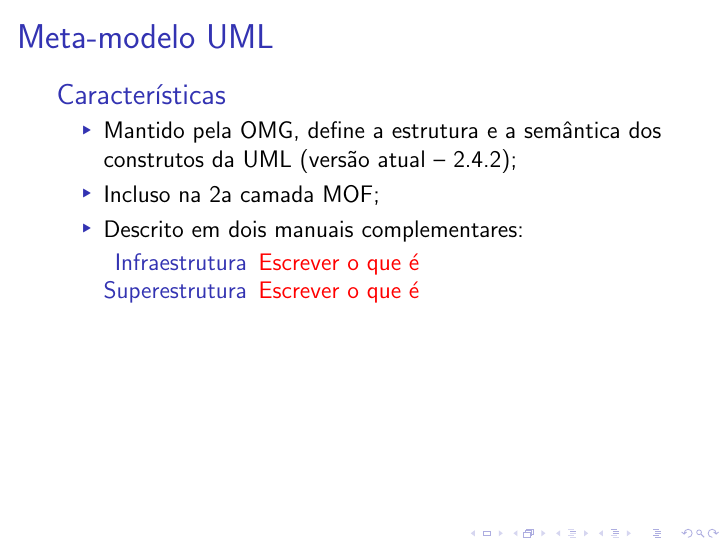
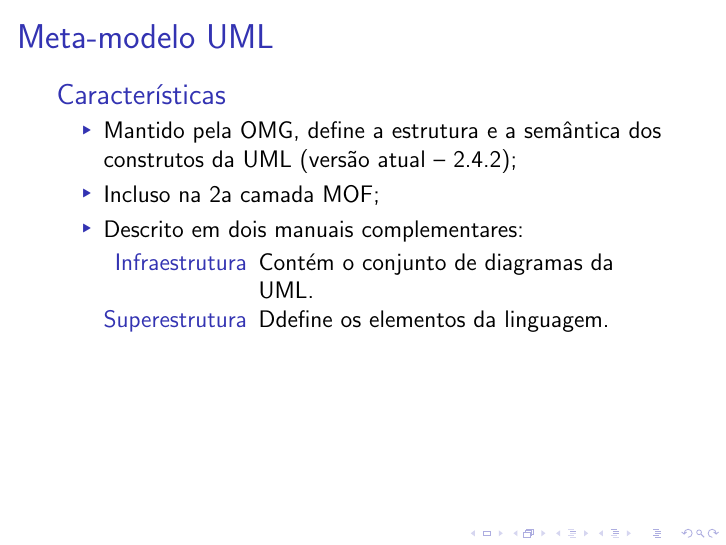
Before and after one commit to bsofiato/seminarioPOO, LaTeX slides (seminario.tex): page 10 of 34. Compiled offline with pdfLaTeX; a LaTeX package or settings file that is missing is left out.

Commit message:
Atualizado o slide do meta-modelo UML

```diff
--- a/seminario.tex
+++ b/seminario.tex
@@ -124,8 +124,8 @@
 	 			\item Incluso na 2a camada MOF;
 	 			\item Descrito em dois manuais complementares:
 	 			\begin{description}[Superestrutura]
-	 				\item [Infraestrutura] \alert{Escrever o que é}
-	 				\item [Superestrutura] \alert{Escrever o que é}
+	 				\item [Infraestrutura] Contém o conjunto de diagramas da UML.
+	 				\item [Superestrutura] Ddefine os elementos da linguagem.
 	 			\end{description}
 	 		\end{itemize}
 	 	\end{block}
```
